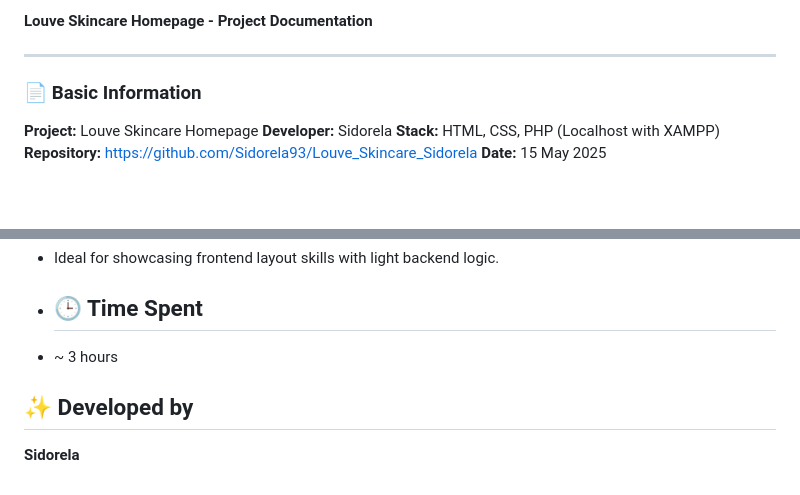
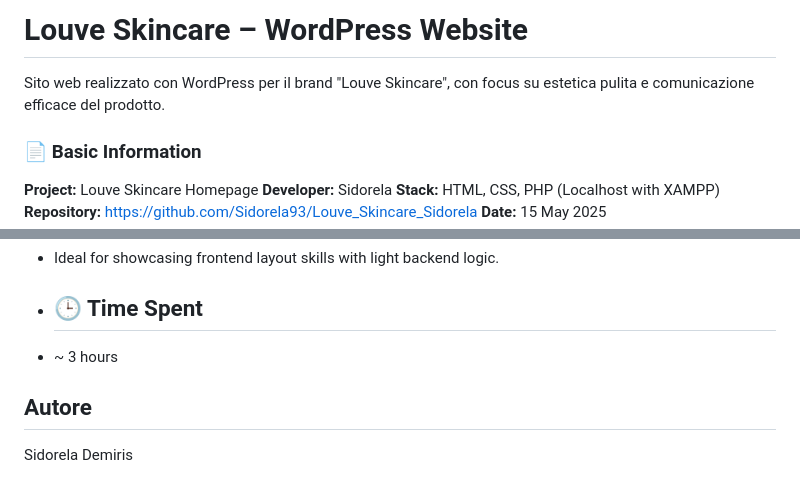
Before and after one commit to Sidorela93/Louve_Skincare_Sidorela, a Markdown page: README.md, 2 parts joined by grey strips. Rendered like a GitHub page; blank space fills up the shorter version.

```diff
--- a/README.md
+++ b/README.md
@@ -1,6 +1,7 @@
-**Louve Skincare Homepage - Project Documentation**
+# Louve Skincare – WordPress Website
 
----
+Sito web realizzato con WordPress per il brand "Louve Skincare", con focus su estetica pulita e comunicazione efficace del prodotto.
+
 
 ### 📄 Basic Information
 
@@ -142,5 +143,6 @@ http://localhost/Louve_Skincare_Sidorela
 
 * ## 🕒 Time Spent
 - ~ 3 hours
-## ✨ Developed by
-**Sidorela**
+
+## Autore
+Sidorela Demiris
```
